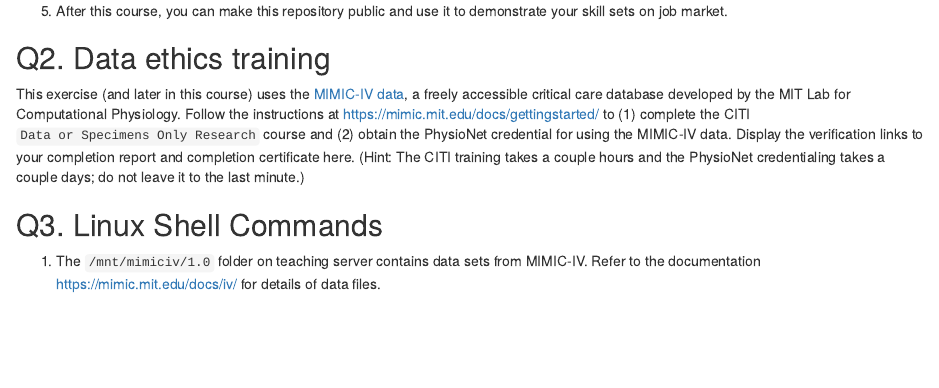
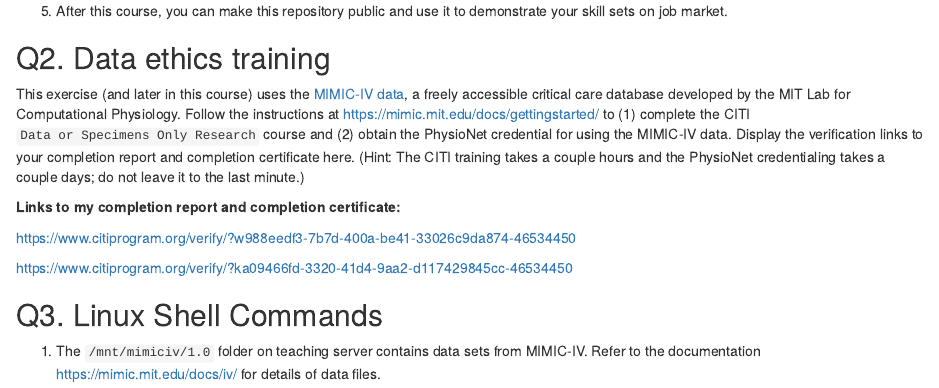
Before and after one commit to yifangucla/biostat-203b-2022-winter, an R Markdown document (hw1/hw1Sol.Rmd): the page in a window 1100 px wide, from 590 px down. Rendered offline with R 4.5, knitr and Pandoc, with nearby package versions.

Commit message:
Finish Q2 and rename the file to HW1Sol

```diff
--- a/hw1/hw1.Rmd
+++ b/hw1/hw1Sol.Rmd
@@ -31,6 +31,13 @@ sessionInfo()
 ## Q2. Data ethics training
 
 This exercise (and later in this course) uses the [MIMIC-IV data](https://mimic-iv.mit.edu), a freely accessible critical care database developed by the MIT Lab for Computational Physiology. Follow the instructions at <https://mimic.mit.edu/docs/gettingstarted/> to (1) complete the CITI `Data or Specimens Only Research` course and (2) obtain the PhysioNet credential for using the MIMIC-IV data. Display the verification links to your completion report and completion certificate here. (Hint: The CITI training takes a couple hours and the PhysioNet credentialing takes a couple days; do not leave it to the last minute.)
+
+**Links to my completion report and completion certificate:**
+
+https://www.citiprogram.org/verify/?w988eedf3-7b7d-400a-be41-33026c9da874-46534450
+
+https://www.citiprogram.org/verify/?ka09466fd-3320-41d4-9aa2-d117429845cc-46534450
+
 
 ## Q3. Linux Shell Commands
 
```
